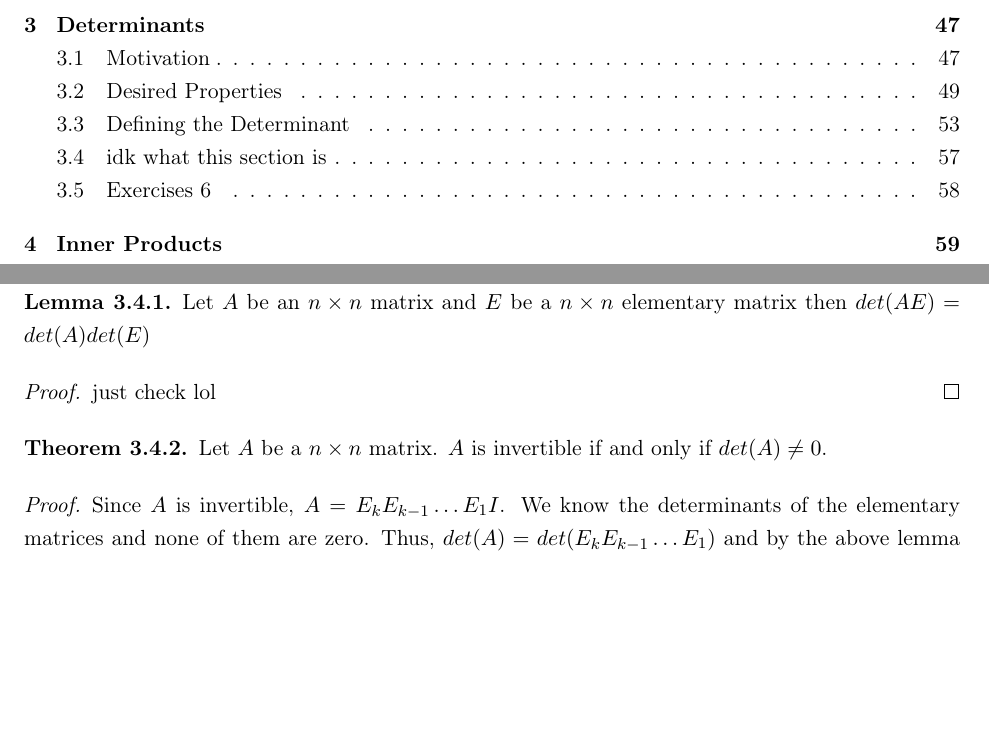
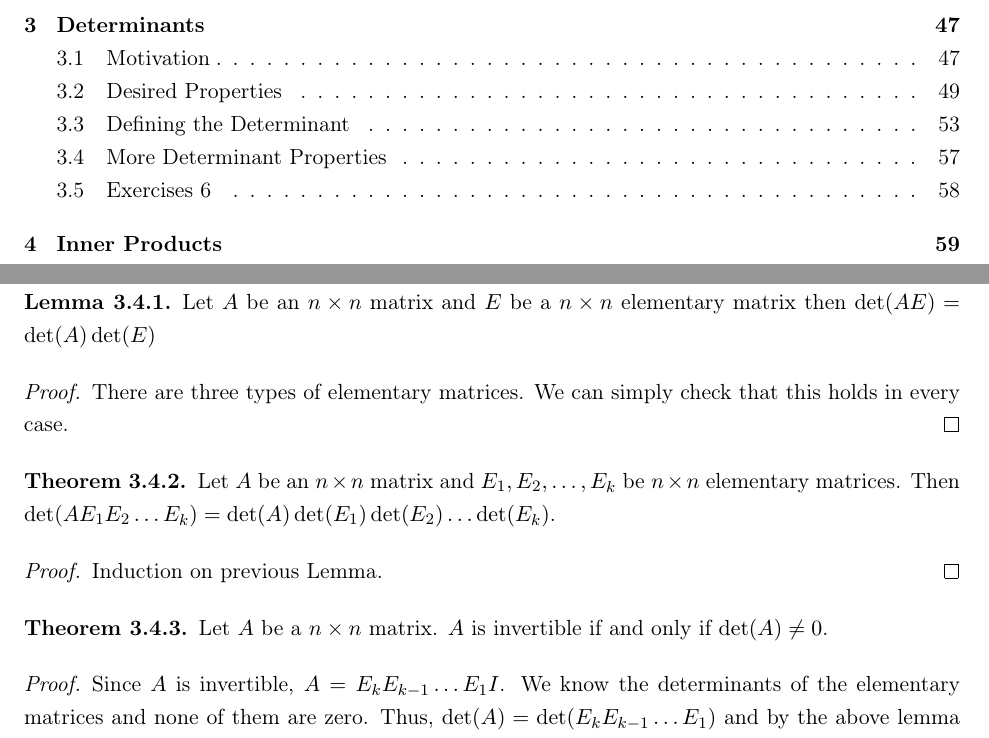
Before and after one commit to timothyoswald/lin-alg-done-oddly, a LaTeX thesis (main.tex, which reads sections/determinants.tex): two parts of pages 2 and 60 of 76, joined at a grey line, cut so that both start at the same text, the shorter picture padded with empty space. Compiled offline with pdfLaTeX.

Commit message:
reformatted additional properties of det section

```diff
--- a/sections/determinants.tex
+++ b/sections/determinants.tex
@@ -235,12 +235,18 @@ This definition appears nice and all but it turns out there is something we do n
 \begin{lemma}
-    Let $A$ be an $n\times n$ matrix and $E$ be a $n\times n$ elementary matrix then $det(AE)=det(A)det(E)$
+    Let $A$ be an $n\times n$ matrix and $E$ be a $n\times n$ elementary matrix then $\det(AE)=\det(A)\det(E)$
 \end{lemma}
 \begin{proof}
-    just check lol
+    There are three types of elementary matrices. We can simply check that this holds in every case.
 \end{proof}
 \begin{theorem}
-    Let $A$ be a $n\times n$ matrix. $A$ is invertible if and only if $det(A)\neq 0$.
+    Let $A$ be an $n\times n$ matrix and $E_1,E_2,\dots, E_k$ be $n\times n$ elementary matrices. Then $\det(AE_1E_2\dots E_k)=\det(A)\det(E_1)\det(E_2)\dots\det(E_k)$.
 \end{theorem}
 \begin{proof}
-    Since $A$ is invertible, $A=E_kE_{k-1}\ldots E_1 I$. We know the determinants of the elementary matrices and none of them are zero. Thus, $det(A)=det(E_k E_{k-1}\ldots E_1)$ and by the above lemma and induction we get that $det(E_k E_{k-1}\ldots E_1)=det(E_k)det(E_{k-1})\ldots det(E_1)\neq 0$.
+    Induction on previous Lemma.
+\end{proof}
+\begin{theorem}
+    Let $A$ be a $n\times n$ matrix. $A$ is invertible if and only if $\det(A)\neq 0$.
+\end{theorem}
+\begin{proof}
+    Since $A$ is invertible, $A=E_kE_{k-1}\ldots E_1 I$. We know the determinants of the elementary matrices and none of them are zero. Thus, $\det(A)=\det(E_k E_{k-1}\ldots E_1)$ and by the above lemma and induction we get that $\det(E_k E_{k-1}\ldots E_1)=\det(E_k)\det(E_{k-1})\ldots \det(E_1)\neq 0$.
 
```
Also changed, not shown: sections/determinants.tex (4 more changed lines).
